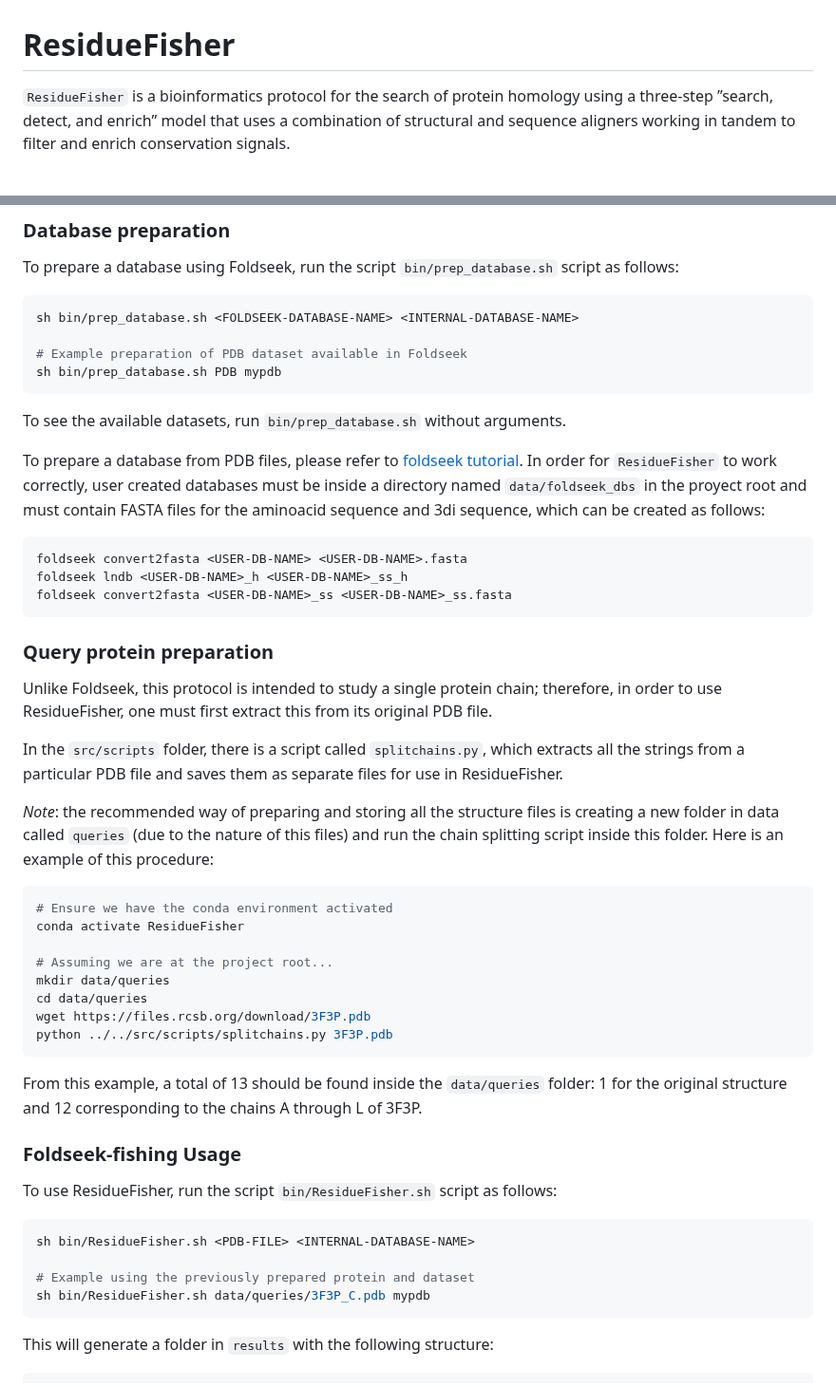
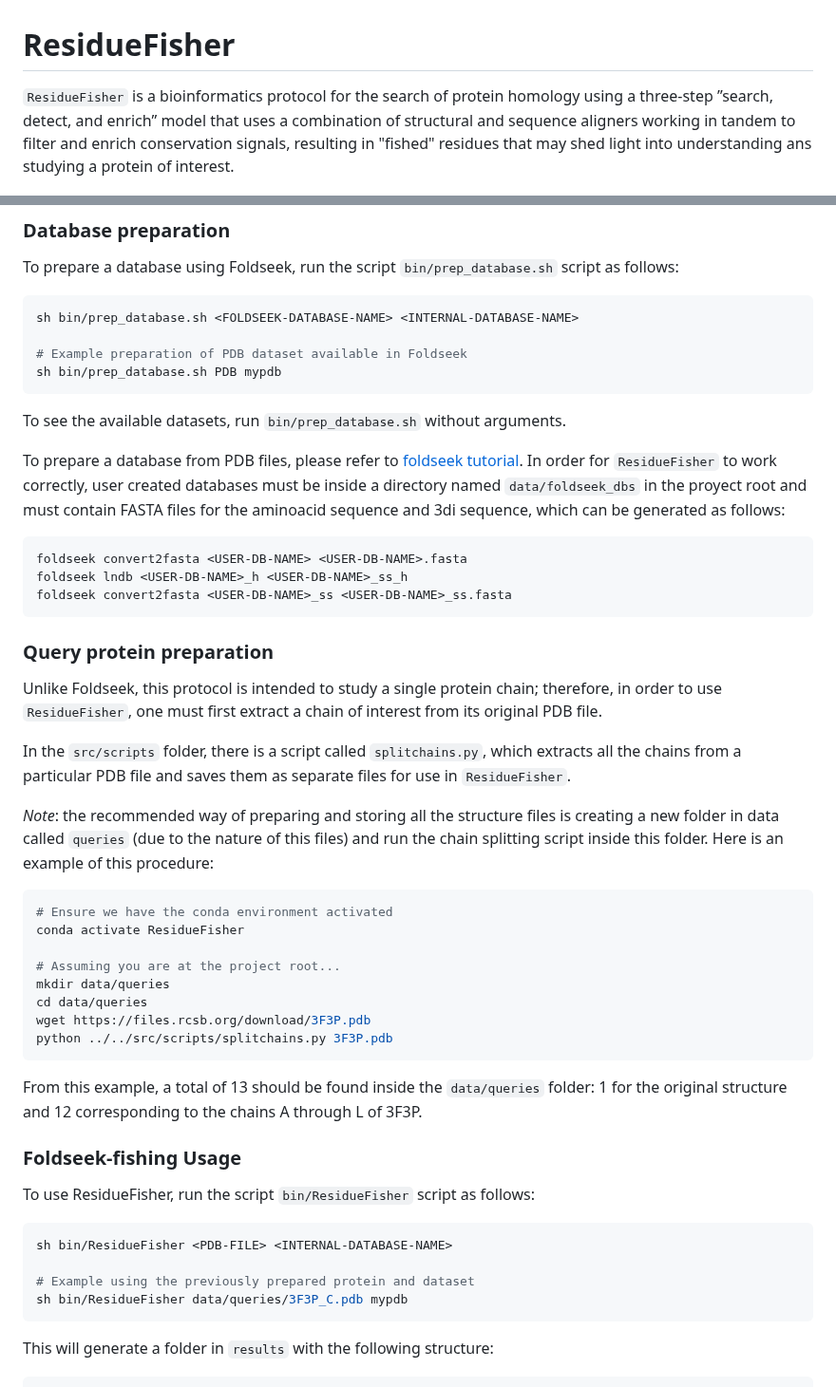
Before and after one commit to cvigilv/ResidueFisher, a Markdown page: README.md, 2 parts joined by grey strips. Shown at 95% size. Drawn GitHub-style.

Commit message:
docs: update and rephrase README

````diff
--- a/README.md
+++ b/README.md
@@ -1,6 +1,6 @@
 # ResidueFisher
 
-`ResidueFisher` is a bioinformatics protocol for the search of protein homology using a three-step ”search, detect, and enrich” model that uses a combination of structural and sequence aligners working in tandem to filter and enrich conservation signals.
+`ResidueFisher` is a bioinformatics protocol for the search of protein homology using a three-step ”search, detect, and enrich” model that uses a combination of structural and sequence aligners working in tandem to filter and enrich conservation signals, resulting in "fished" residues that may shed light into understanding ans studying a protein of interest.
 
 ![Protocol overview](./doc/figures/protocol.png)
 
@@ -45,7 +45,7 @@ sh bin/prep_database.sh PDB mypdb
 ```
 To see the available datasets, run `bin/prep_database.sh` without arguments.
 
-To prepare a database from PDB files, please refer to [foldseek tutorial](https://github.com/steineggerlab/foldseek#databases). In order for `ResidueFisher` to work correctly, user created databases must be inside a directory named `data/foldseek_dbs` in the proyect root and must contain FASTA files for the aminoacid sequence and 3di sequence, which can be created as follows:
+To prepare a database from PDB files, please refer to [foldseek tutorial](https://github.com/steineggerlab/foldseek#databases). In order for `ResidueFisher` to work correctly, user created databases must be inside a directory named `data/foldseek_dbs` in the proyect root and must contain FASTA files for the aminoacid sequence and 3di sequence, which can be generated as follows:
 ```sh
 foldseek convert2fasta <USER-DB-NAME> <USER-DB-NAME>.fasta
 foldseek lndb <USER-DB-NAME>_h <USER-DB-NAME>_ss_h
@@ -53,9 +53,9 @@ foldseek convert2fasta <USER-DB-NAME>_ss <USER-DB-NAME>_ss.fasta
 ```
 
 ### Query protein preparation
-Unlike Foldseek, this protocol is intended to study a single protein chain; therefore, in order to use ResidueFisher, one must first extract this from its original PDB file.
+Unlike Foldseek, this protocol is intended to study a single protein chain; therefore, in order to use `ResidueFisher`, one must first extract a chain of interest from its original PDB file.
 
-In the `src/scripts` folder, there is a script called `splitchains.py`, which extracts all the strings from a particular PDB file and saves them as separate files for use in ResidueFisher.
+In the `src/scripts` folder, there is a script called `splitchains.py`, which extracts all the chains from a particular PDB file and saves them as separate files for use in `ResidueFisher`.
 
 *Note*: the recommended way of preparing and storing all the structure files is creating a new folder in data called `queries` (due to the nature of this files) and run the chain splitting script inside this folder. Here is an example of this procedure:
 
@@ -63,7 +63,7 @@ In the `src/scripts` folder, there is a script called `splitchains.py`, which ex
 # Ensure we have the conda environment activated
 conda activate ResidueFisher
 
-# Assuming we are at the project root...
+# Assuming you are at the project root...
 mkdir data/queries
 cd data/queries
 wget https://files.rcsb.org/download/3F3P.pdb
@@ -74,12 +74,12 @@ From this example, a total of 13 should be found inside the `data/queries` folde
 
 ### Foldseek-fishing Usage
 
-To use ResidueFisher, run the script `bin/ResidueFisher.sh` script as follows:
+To use ResidueFisher, run the script `bin/ResidueFisher` script as follows:
 ```sh
-sh bin/ResidueFisher.sh <PDB-FILE> <INTERNAL-DATABASE-NAME>
+sh bin/ResidueFisher <PDB-FILE> <INTERNAL-DATABASE-NAME>
 
 # Example using the previously prepared protein and dataset
-sh bin/ResidueFisher.sh data/queries/3F3P_C.pdb mypdb
+sh bin/ResidueFisher data/queries/3F3P_C.pdb mypdb
 ```
 
 This will generate a folder in `results` with the following structure:
````
